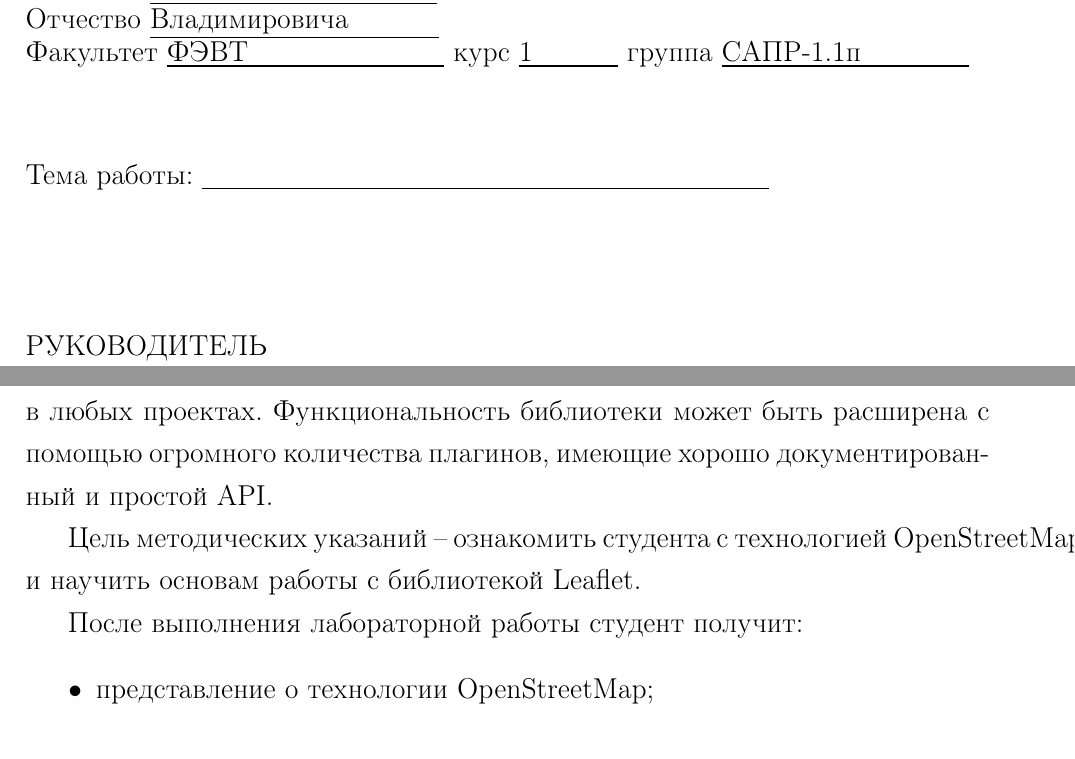
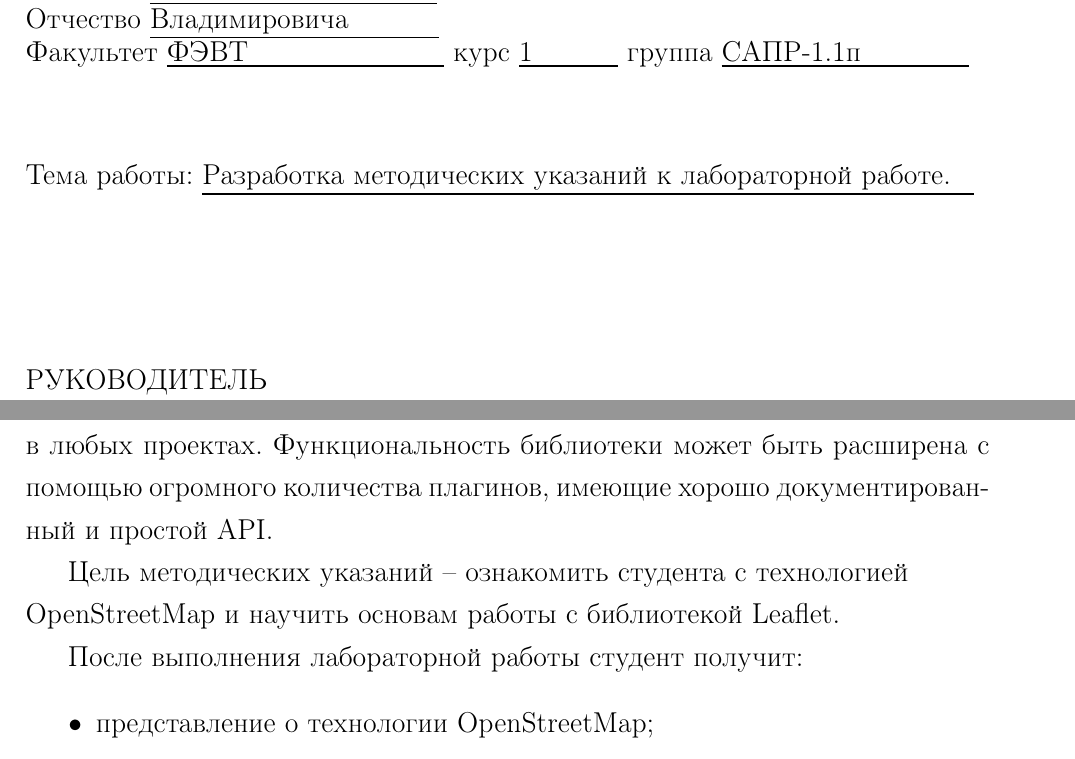
Before and after one commit to FreeCX/study, a LaTeX document (cad-fac/practice/report.tex): two parts of pages 1 and 3 of 8, joined at a grey line, cut so that both start at the same text. Compiled offline with pdfLaTeX.

Commit message:
[bugfix]

```diff
--- a/cad-fac/practice/report.tex
+++ b/cad-fac/practice/report.tex
@@ -52,7 +52,8 @@
             группа \underline{САПР-1.1п\hspace{1.9cm}}\\
         \end{flushleft}
         \vspace{1.0cm}
-        \noindentТема работы: \underline{\hspace{10cm}}
+        \noindentТема работы: \underline{Разработка методических указаний к лабораторной работе.
+            \hspace{0.25cm}}\\
         \vspace{2.0cm}
         \begin{flushleft}
             РУКОВОДИТЕЛЬ\\
@@ -86,7 +87,7 @@
     расширена с помощью огромного количества плагинов, имеющие хорошо
     документированный и простой API.
 
-    Цель методических указаний~-- ознакомить студента с технологией
+    Цель методических указаний~-- ознакомить студента с технологией \\
     OpenStreetMap и научить основам работы с библиотекой Leaflet.
 
     После выполнения лабораторной работы студент получит:
```
Also changed, not shown: cad-fac/practice/report.tex (3 more changed lines).
